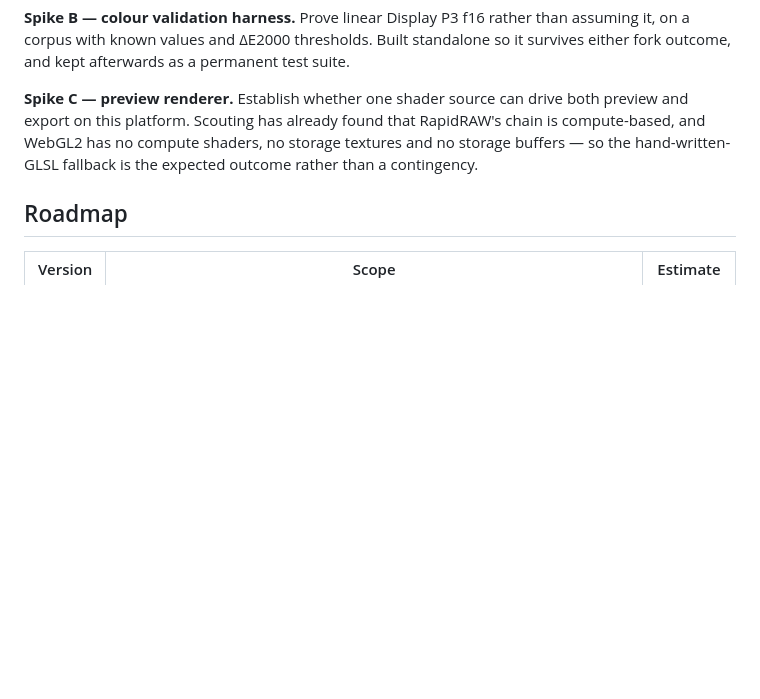
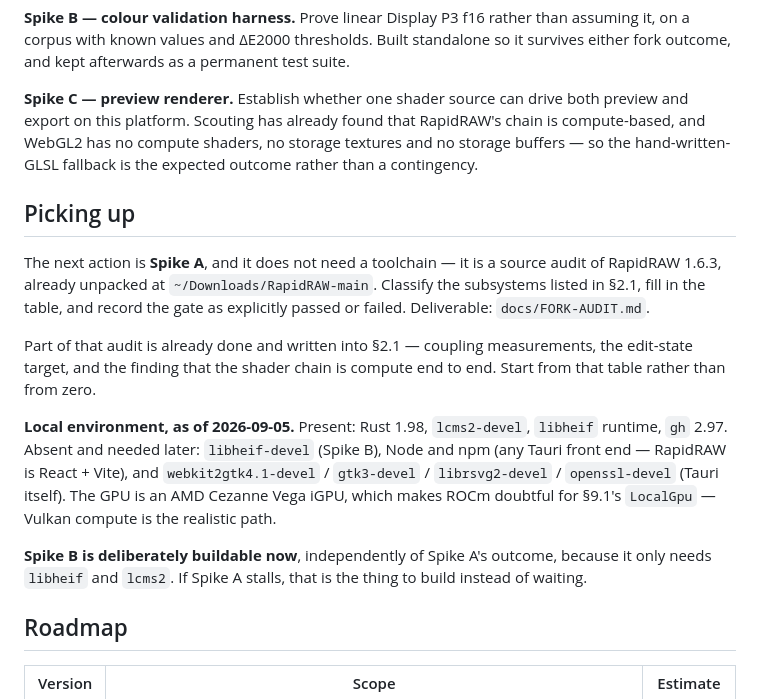
Before and after one commit to luishowin/photodesk, a Markdown page: README.md, the part around the change. Drawn GitHub-style; blank space fills up the shorter version.

```diff
--- a/README.md
+++ b/README.md
@@ -62,6 +62,16 @@ Two rules follow, and the project is held to both. **Every frozen item carries a
 
 **Spike C — preview renderer.** Establish whether one shader source can drive both preview and export on this platform. Scouting has already found that RapidRAW's chain is compute-based, and WebGL2 has no compute shaders, no storage textures and no storage buffers — so the hand-written-GLSL fallback is the expected outcome rather than a contingency.
 
+## Picking up
+
+The next action is **Spike A**, and it does not need a toolchain — it is a source audit of RapidRAW 1.6.3, already unpacked at `~/Downloads/RapidRAW-main`. Classify the subsystems listed in §2.1, fill in the table, and record the gate as explicitly passed or failed. Deliverable: `docs/FORK-AUDIT.md`.
+
+Part of that audit is already done and written into §2.1 — coupling measurements, the edit-state target, and the finding that the shader chain is compute end to end. Start from that table rather than from zero.
+
+**Local environment, as of 2026-09-05.** Present: Rust 1.98, `lcms2-devel`, `libheif` runtime, `gh` 2.97. Absent and needed later: `libheif-devel` (Spike B), Node and npm (any Tauri front end — RapidRAW is React + Vite), and `webkit2gtk4.1-devel` / `gtk3-devel` / `librsvg2-devel` / `openssl-devel` (Tauri itself). The GPU is an AMD Cezanne Vega iGPU, which makes ROCm doubtful for §9.1's `LocalGpu` — Vulkan compute is the realistic path.
+
+**Spike B is deliberately buildable now**, independently of Spike A's outcome, because it only needs `libheif` and `lcms2`. If Spike A stalls, that is the thing to build instead of waiting.
+
 ## Roadmap
 
 | Version | Scope | Estimate |
```
Also changed, not shown: CLAUDE.md (added, +31 -0 lines).
